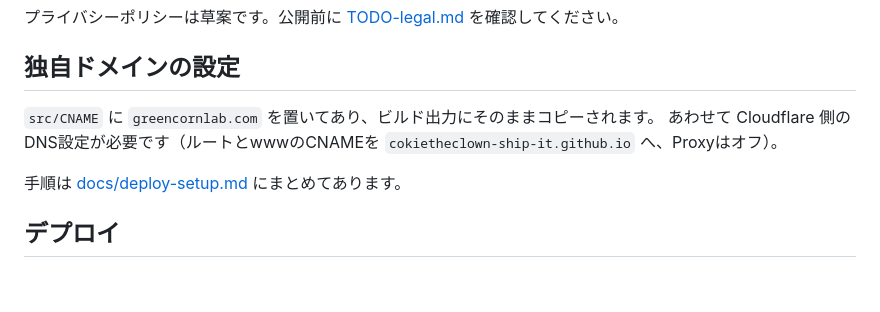
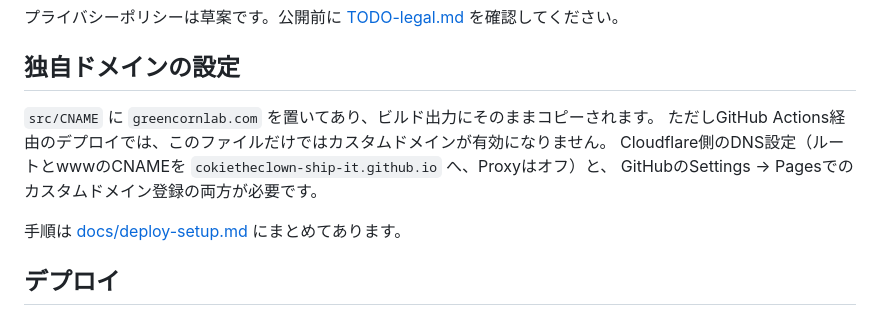
Before and after one commit to cokietheclown-ship-it/greencornlab-site, a Markdown page: README.md, the part around the change. GitHub-like rendering; blank space fills up the shorter version.

```diff
--- a/README.md
+++ b/README.md
@@ -57,8 +57,9 @@ npm run serve     # http://localhost:8080 で確認
 ## 独自ドメインの設定
 
 `src/CNAME` に `greencornlab.com` を置いてあり、ビルド出力にそのままコピーされます。
-あわせて Cloudflare 側のDNS設定が必要です（ルートとwwwのCNAMEを
-`cokietheclown-ship-it.github.io` へ、Proxyはオフ）。
+ただしGitHub Actions経由のデプロイでは、このファイルだけではカスタムドメインが有効になりません。
+Cloudflare側のDNS設定（ルートとwwwのCNAMEを `cokietheclown-ship-it.github.io` へ、Proxyはオフ）と、
+GitHubのSettings → Pagesでのカスタムドメイン登録の両方が必要です。
 
 手順は [docs/deploy-setup.md](docs/deploy-setup.md) にまとめてあります。
 
```
Also changed, not shown: docs/deploy-setup.md (+20 -8 lines).
